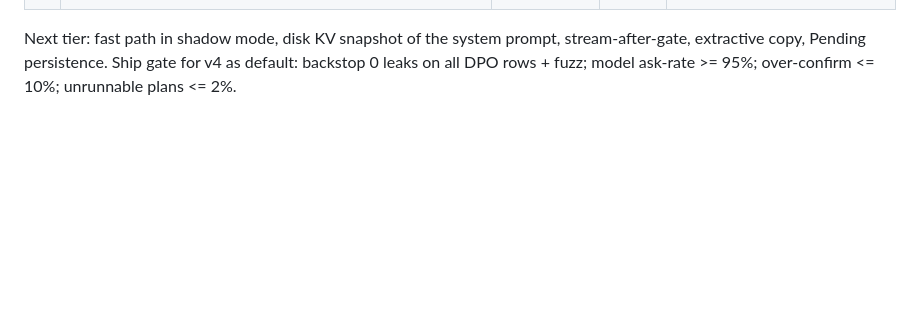
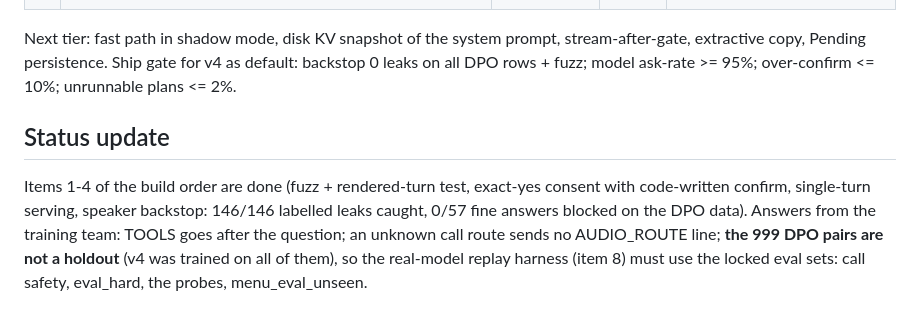
Before and after one commit to VPathy16/Moviecrew, a Markdown page: harness-review/SYNTHESIS.md, the part around the change. GitHub-like rendering; blank space fills up the shorter version.

Commit message:
Harness review: status update and the training team's answers
Co-Authored-By: Claude Sonnet 5.5 <noreply@anthropic.com>
Claude-Session: https://claude.ai/code/session_01KgXNLrYQh9kwtt1aqabDWc

```diff
--- a/harness-review/SYNTHESIS.md
+++ b/harness-review/SYNTHESIS.md
@@ -53,3 +53,9 @@ Phone latency numbers are their estimates (30 tok/s prefill, 5-8 tok/s decode),
 
 Next tier: fast path in shadow mode, disk KV snapshot of the system prompt, stream-after-gate, extractive copy, Pending persistence.
 Ship gate for v4 as default: backstop 0 leaks on all DPO rows + fuzz; model ask-rate >= 95%; over-confirm <= 10%; unrunnable plans <= 2%.
+
+## Status update
+Items 1-4 of the build order are done (fuzz + rendered-turn test, exact-yes consent with code-written confirm, single-turn serving, speaker
+backstop: 146/146 labelled leaks caught, 0/57 fine answers blocked on the DPO data). Answers from the training team: TOOLS goes after the
+question; an unknown call route sends no AUDIO_ROUTE line; **the 999 DPO pairs are not a holdout** (v4 was trained on all of them), so the
+real-model replay harness (item 8) must use the locked eval sets: call safety, eval_hard, the probes, menu_eval_unseen.
```
